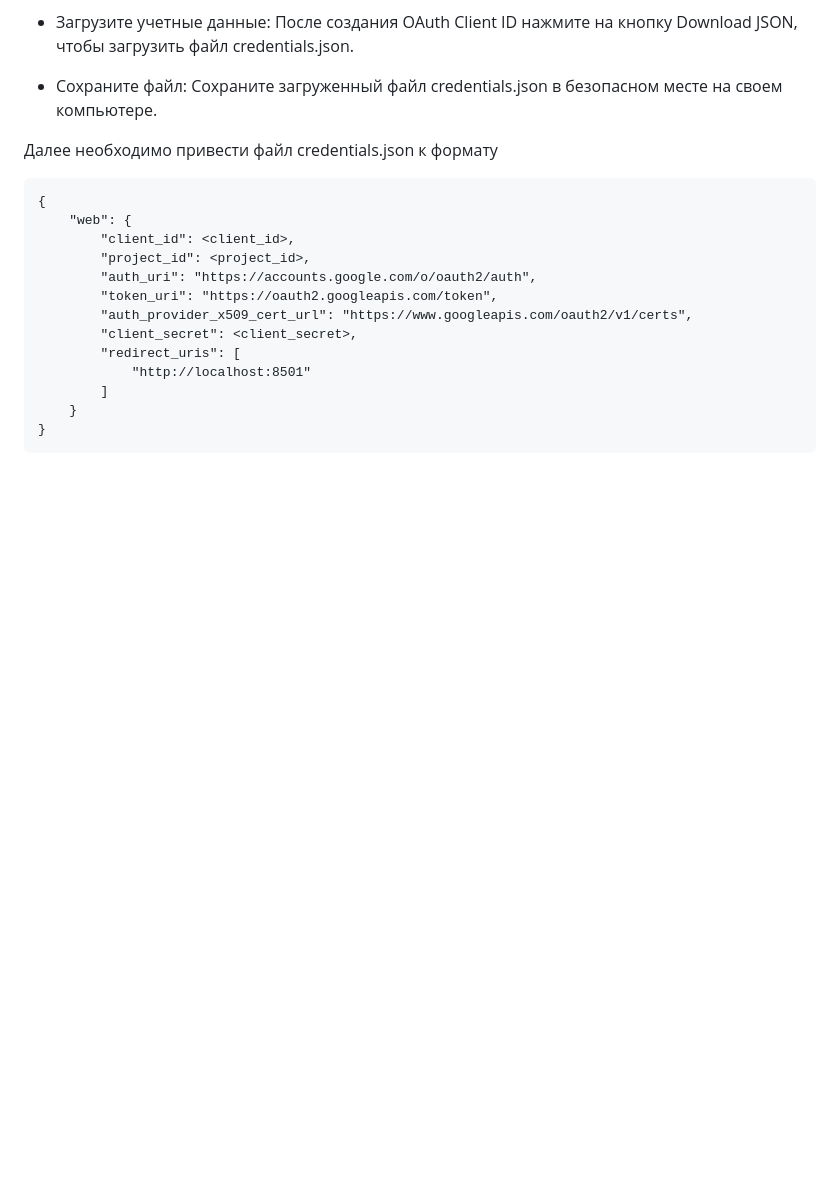
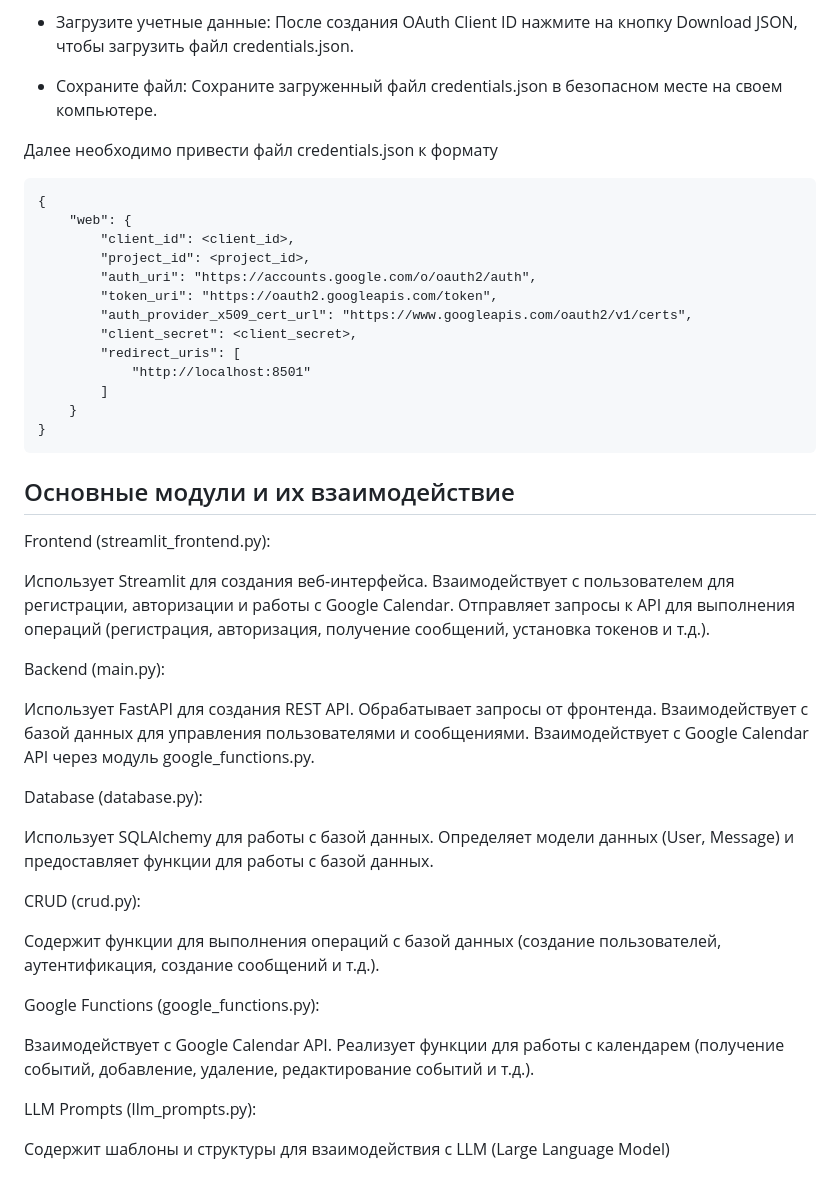
Before and after one commit to rzumany/llmaawsh, a Markdown page: README.md, the part around the change. Rendered like a GitHub page; blank space fills up the shorter version.

````diff
--- a/README.md
+++ b/README.md
@@ -77,3 +77,35 @@ Run frontend: `streamlit run streamlit_frontend.py`
     }
 }
 ```
+
+## Основные модули и их взаимодействие
+Frontend (streamlit_frontend.py):
+
+Использует Streamlit для создания веб-интерфейса.
+Взаимодействует с пользователем для регистрации, авторизации и работы с Google Calendar.
+Отправляет запросы к API для выполнения операций (регистрация, авторизация, получение сообщений, установка токенов и т.д.).
+
+Backend (main.py):
+
+Использует FastAPI для создания REST API.
+Обрабатывает запросы от фронтенда.
+Взаимодействует с базой данных для управления пользователями и сообщениями.
+Взаимодействует с Google Calendar API через модуль google_functions.py.
+
+Database (database.py):
+
+Использует SQLAlchemy для работы с базой данных.
+Определяет модели данных (User, Message) и предоставляет функции для работы с базой данных.
+
+CRUD (crud.py):
+
+Содержит функции для выполнения операций с базой данных (создание пользователей, аутентификация, создание сообщений и т.д.).
+
+Google Functions (google_functions.py):
+
+Взаимодействует с Google Calendar API.
+Реализует функции для работы с календарем (получение событий, добавление, удаление, редактирование событий и т.д.).
+
+LLM Prompts (llm_prompts.py):
+
+Содержит шаблоны и структуры для взаимодействия с LLM (Large Language Model)
````
